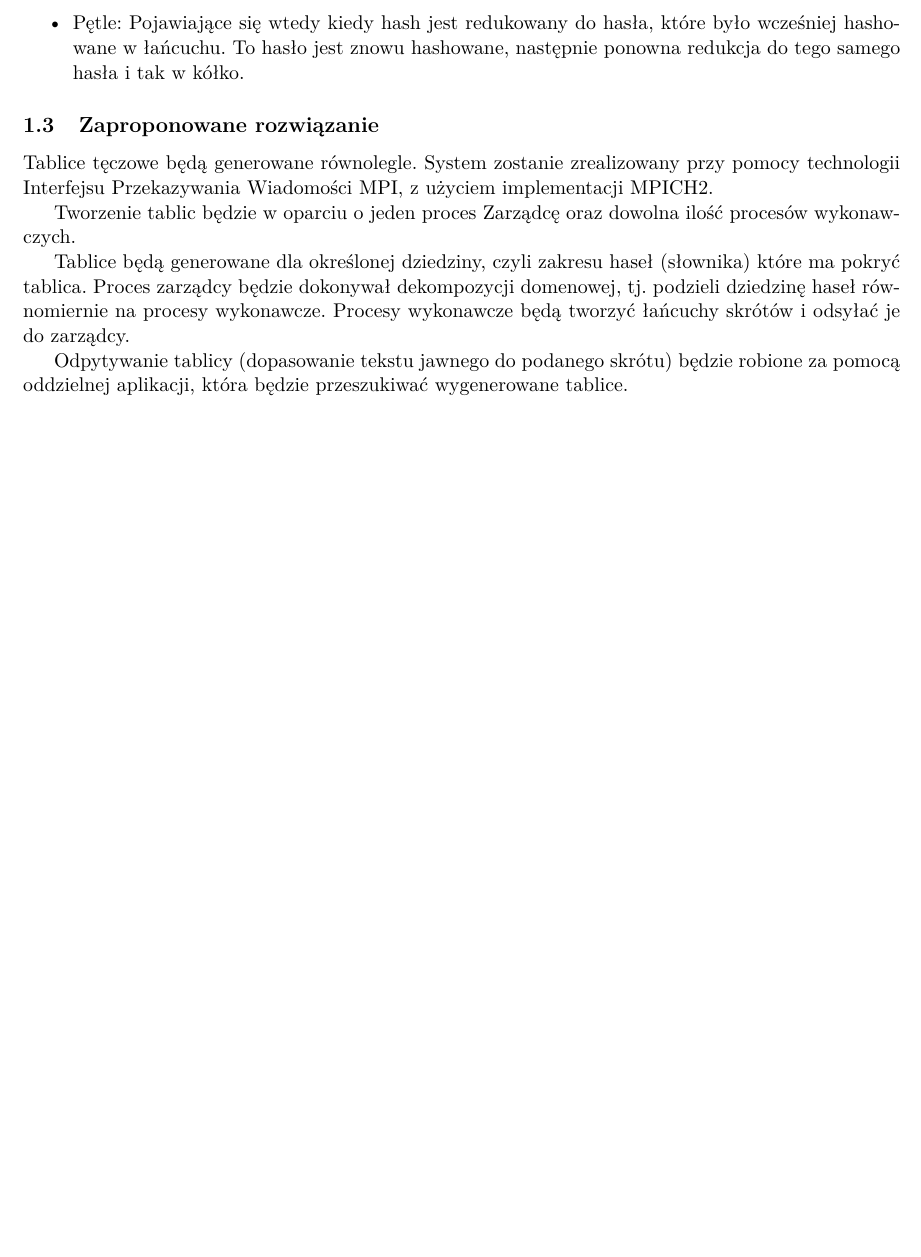
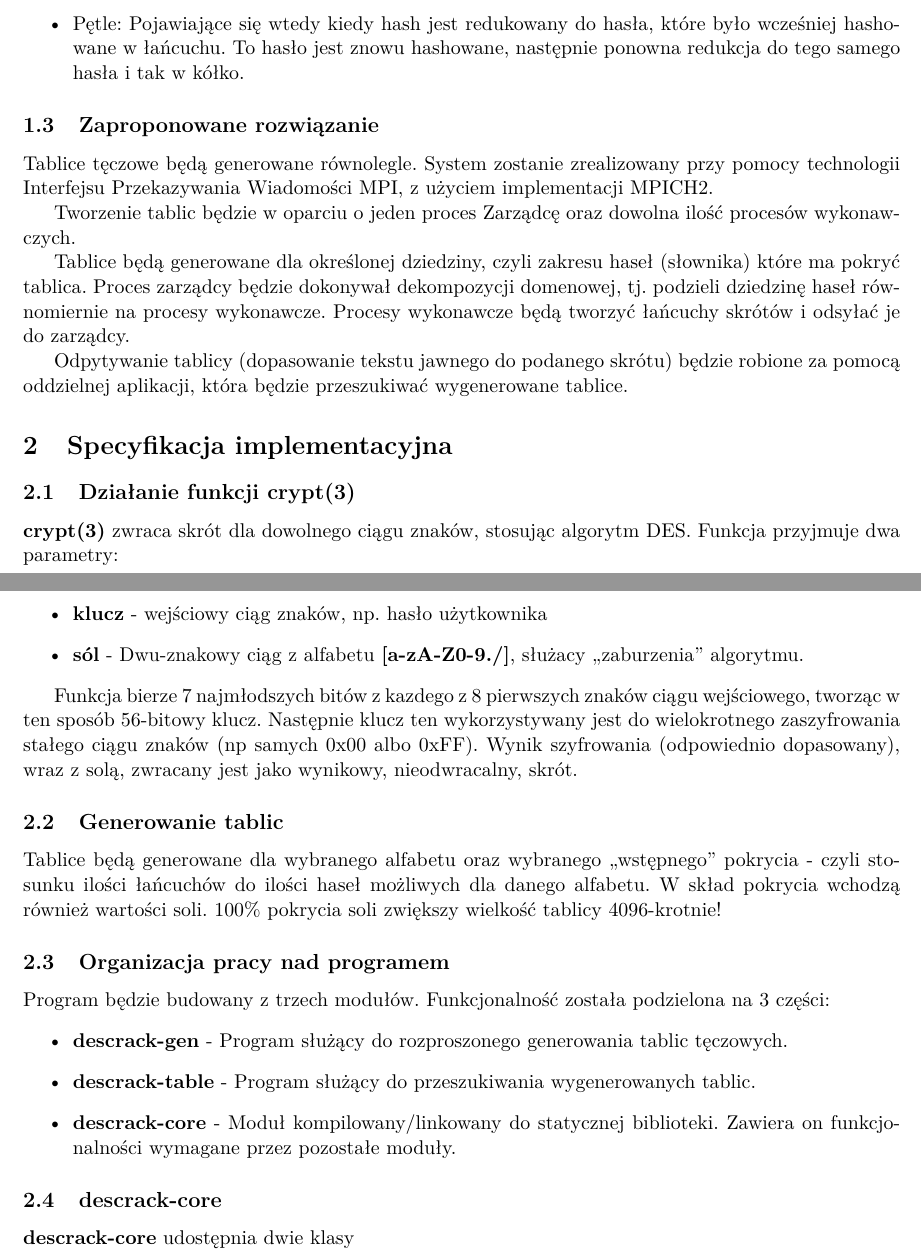
Before and after one commit to blondy/descrack, a LaTeX document (doc/Specyfikacja.tex): part of page 2 of 2 before the commit and two parts of pages 2 and 3 of 3 after it, the two joined at a grey line, cut so that both start at the same text, the shorter picture padded with empty space. Compiled offline with pdfLaTeX.

Commit message:
Drafting about implementation

```diff
--- a/doc/Specyfikacja.tex
+++ b/doc/Specyfikacja.tex
@@ -66,4 +66,35 @@ Tablice będą generowane dla określonej dziedziny, czyli zakresu haseł (słow
 
 Odpytywanie tablicy (dopasowanie tekstu jawnego do podanego skrótu) będzie robione za pomocą oddzielnej aplikacji, która będzie przeszukiwać wygenerowane tablice.
 
+\section{Specyfikacja implementacyjna}
+
+\subsection{Działanie funkcji crypt(3)}
+
+\textbf{crypt(3)} zwraca skrót dla dowolnego ciągu znaków, stosując algorytm DES. Funkcja przyjmuje dwa parametry:
+\begin{itemize}
+	\item \textbf{klucz} - wejściowy ciąg znaków, np. hasło użytkownika
+	\item \textbf{sól} - Dwu-znakowy ciąg z alfabetu \textbf{[a-zA-Z0-9./]}, służacy ,,zaburzenia'' algorytmu.
+\end{itemize}
+
+Funkcja bierze 7 najmłodszych bitów z kazdego z 8 pierwszych znaków ciągu wejściowego, tworząc w ten sposób 56-bitowy klucz. Następnie klucz ten wykorzystywany jest do wielokrotnego zaszyfrowania stałego ciągu znaków (np samych 0x00 albo 0xFF). Wynik szyfrowania (odpowiednio dopasowany), wraz z solą, zwracany jest jako wynikowy, nieodwracalny, skrót.
+
+\subsection{Generowanie tablic}
+
+Tablice będą generowane dla wybranego alfabetu oraz wybranego ,,wstępnego'' pokrycia - czyli stosunku ilości łańcuchów do ilości haseł możliwych dla danego alfabetu. W skład pokrycia wchodzą również wartości soli. 100\% pokrycia soli zwiększy wielkość tablicy 4096-krotnie!
+
+\subsection{Organizacja pracy nad programem}
+
+Program będzie budowany z trzech modułów. Funkcjonalność została podzielona na 3 części:
+\begin{itemize}
+	\item \textbf{descrack-gen} - Program służący do rozproszonego generowania tablic tęczowych.
+	\item \textbf{descrack-table} - Program służący do przeszukiwania wygenerowanych tablic.
+	\item \textbf{descrack-core} - Moduł kompilowany/linkowany do statycznej biblioteki. Zawiera on funkcjonalności wymagane przez pozostałe moduły.
+\end{itemize}
+
+\subsection{descrack-core}
+
+\textbf{descrack-core} udostępnia dwie klasy
+
+
+
 \end{document}
```
